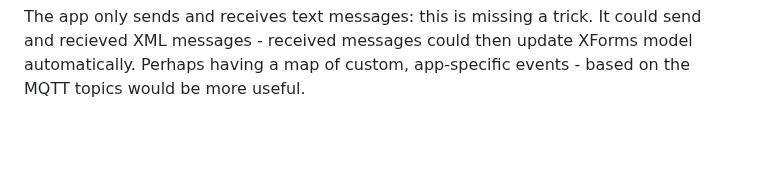
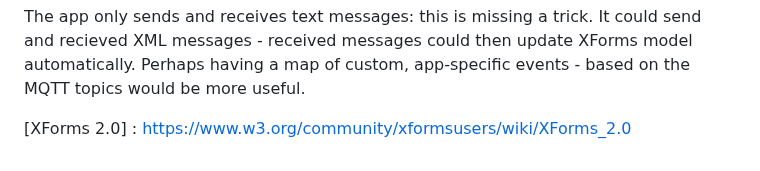
Before and after one commit to midijohnny/xforms-stuff, a Markdown page: README.md, the part around one of its changes. Rendered like a GitHub page; blank space fills up the shorter version.

```diff
--- a/README.md
+++ b/README.md
@@ -413,3 +413,4 @@ Perhaps having a map of custom, app-specific events - based on the MQTT topics w
 [xf:dialog]: https://www.w3.org/MarkUp/Forms/wiki/The_XForms_Dialog_Module
 [if]: https://www.w3.org/TR/xforms/#fn-if
 [if attribute]: https://www.w3.org/TR/xforms/#action-conditional
+[XForms 2.0] : https://www.w3.org/community/xformsusers/wiki/XForms_2.0
```
Also changed, not shown: other parts of README.md (+1 -1 lines).
